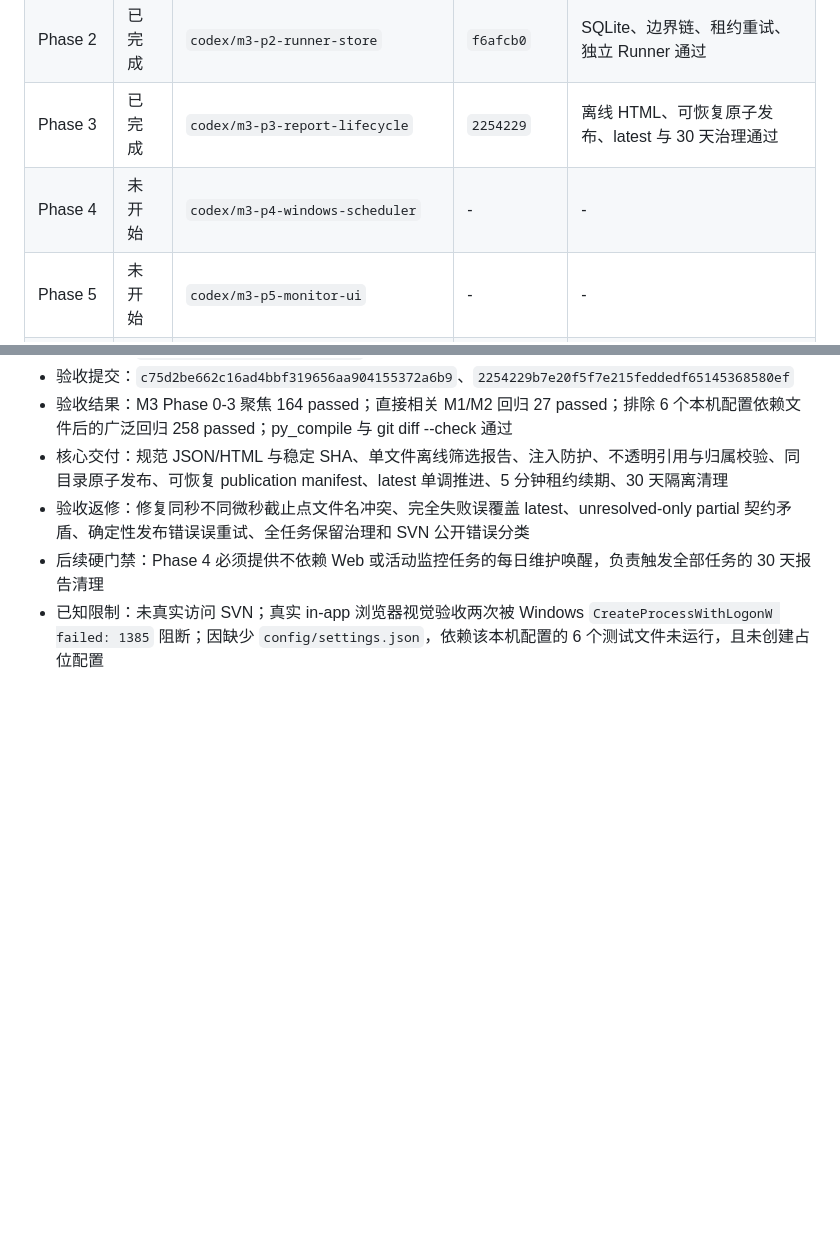
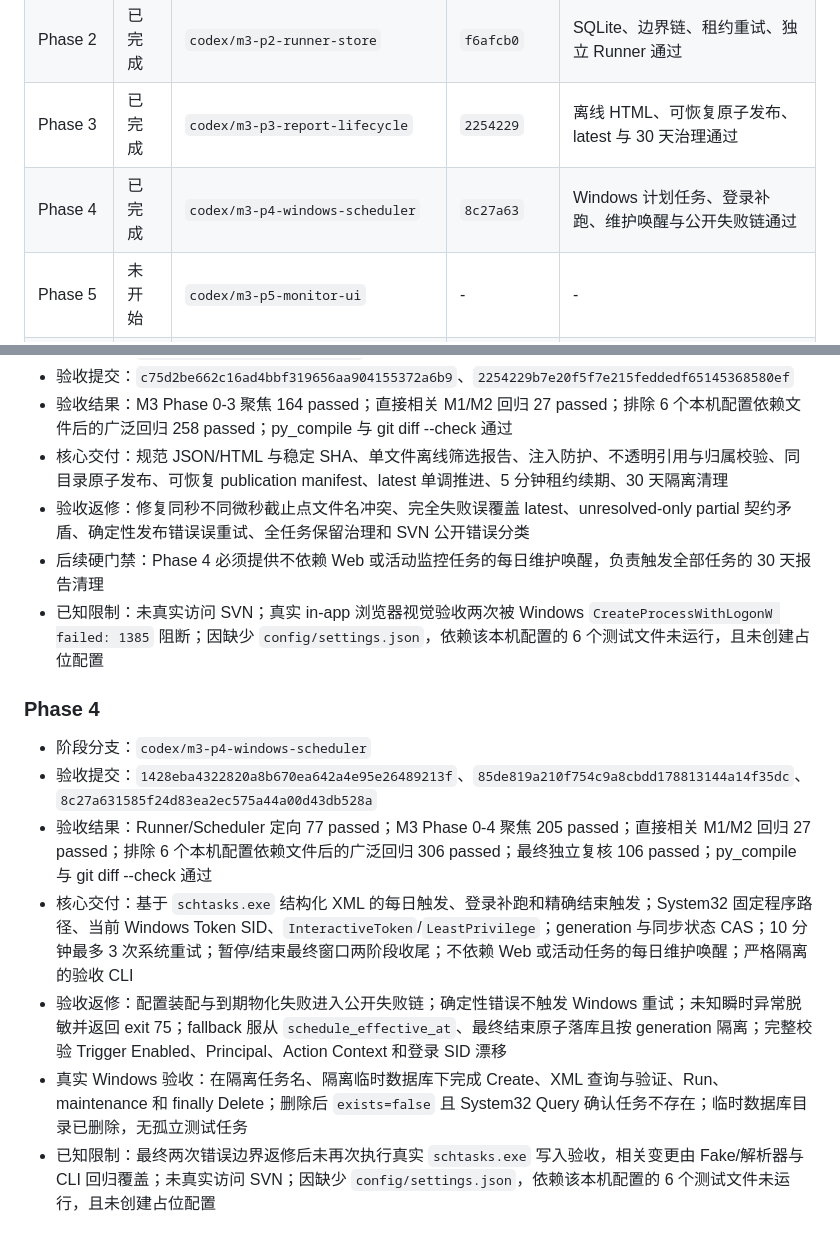
Before and after one commit to necrolytescat/Excel_Merge, a Markdown page: docs/M3-VERSION-MONITORING-STATUS.md, 2 parts joined by grey strips. Drawn GitHub-style; blank space fills up the shorter version.

Commit message:
docs(m3): record phase 4 acceptance

```diff
--- a/docs/M3-VERSION-MONITORING-STATUS.md
+++ b/docs/M3-VERSION-MONITORING-STATUS.md
@@ -13,7 +13,7 @@
 | Phase 1 | 已完成 | `codex/m3-p1-diff-engine` | `9a52656` | 固定分支历史、最终净值、字段事件归因通过 |
 | Phase 2 | 已完成 | `codex/m3-p2-runner-store` | `f6afcb0` | SQLite、边界链、租约重试、独立 Runner 通过 |
 | Phase 3 | 已完成 | `codex/m3-p3-report-lifecycle` | `2254229` | 离线 HTML、可恢复原子发布、latest 与 30 天治理通过 |
-| Phase 4 | 未开始 | `codex/m3-p4-windows-scheduler` | - | - |
+| Phase 4 | 已完成 | `codex/m3-p4-windows-scheduler` | `8c27a63` | Windows 计划任务、登录补跑、维护唤醒与公开失败链通过 |
 | Phase 5 | 未开始 | `codex/m3-p5-monitor-ui` | - | - |
 | Phase 6 | 未开始 | `codex/m3-p6-real-acceptance` | - | - |
 
@@ -77,3 +77,13 @@
 - 验收返修：修复同秒不同微秒截止点文件名冲突、完全失败误覆盖 latest、unresolved-only partial 契约矛盾、确定性发布错误误重试、全任务保留治理和 SVN 公开错误分类
 - 后续硬门禁：Phase 4 必须提供不依赖 Web 或活动监控任务的每日维护唤醒，负责触发全部任务的 30 天报告清理
 - 已知限制：未真实访问 SVN；真实 in-app 浏览器视觉验收两次被 Windows `CreateProcessWithLogonW failed: 1385` 阻断；因缺少 `config/settings.json`，依赖该本机配置的 6 个测试文件未运行，且未创建占位配置
+
+### Phase 4
+
+- 阶段分支：`codex/m3-p4-windows-scheduler`
+- 验收提交：`1428eba4322820a8b670ea642a4e95e26489213f`、`85de819a210f754c9a8cbdd178813144a14f35dc`、`8c27a631585f24d83ea2ec575a44a00d43db528a`
+- 验收结果：Runner/Scheduler 定向 77 passed；M3 Phase 0-4 聚焦 205 passed；直接相关 M1/M2 回归 27 passed；排除 6 个本机配置依赖文件后的广泛回归 306 passed；最终独立复核 106 passed；py_compile 与 git diff --check 通过
+- 核心交付：基于 `schtasks.exe` 结构化 XML 的每日触发、登录补跑和精确结束触发；System32 固定程序路径、当前 Windows Token SID、`InteractiveToken`/`LeastPrivilege`；generation 与同步状态 CAS；10 分钟最多 3 次系统重试；暂停/结束最终窗口两阶段收尾；不依赖 Web 或活动任务的每日维护唤醒；严格隔离的验收 CLI
+- 验收返修：配置装配与到期物化失败进入公开失败链；确定性错误不触发 Windows 重试；未知瞬时异常脱敏并返回 exit 75；fallback 服从 `schedule_effective_at`、最终结束原子落库且按 generation 隔离；完整校验 Trigger Enabled、Principal、Action Context 和登录 SID 漂移
+- 真实 Windows 验收：在隔离任务名、隔离临时数据库下完成 Create、XML 查询与验证、Run、maintenance 和 finally Delete；删除后 `exists=false` 且 System32 Query 确认任务不存在；临时数据库目录已删除，无孤立测试任务
+- 已知限制：最终两次错误边界返修后未再次执行真实 `schtasks.exe` 写入验收，相关变更由 Fake/解析器与 CLI 回归覆盖；未真实访问 SVN；因缺少 `config/settings.json`，依赖该本机配置的 6 个测试文件未运行，且未创建占位配置
```
